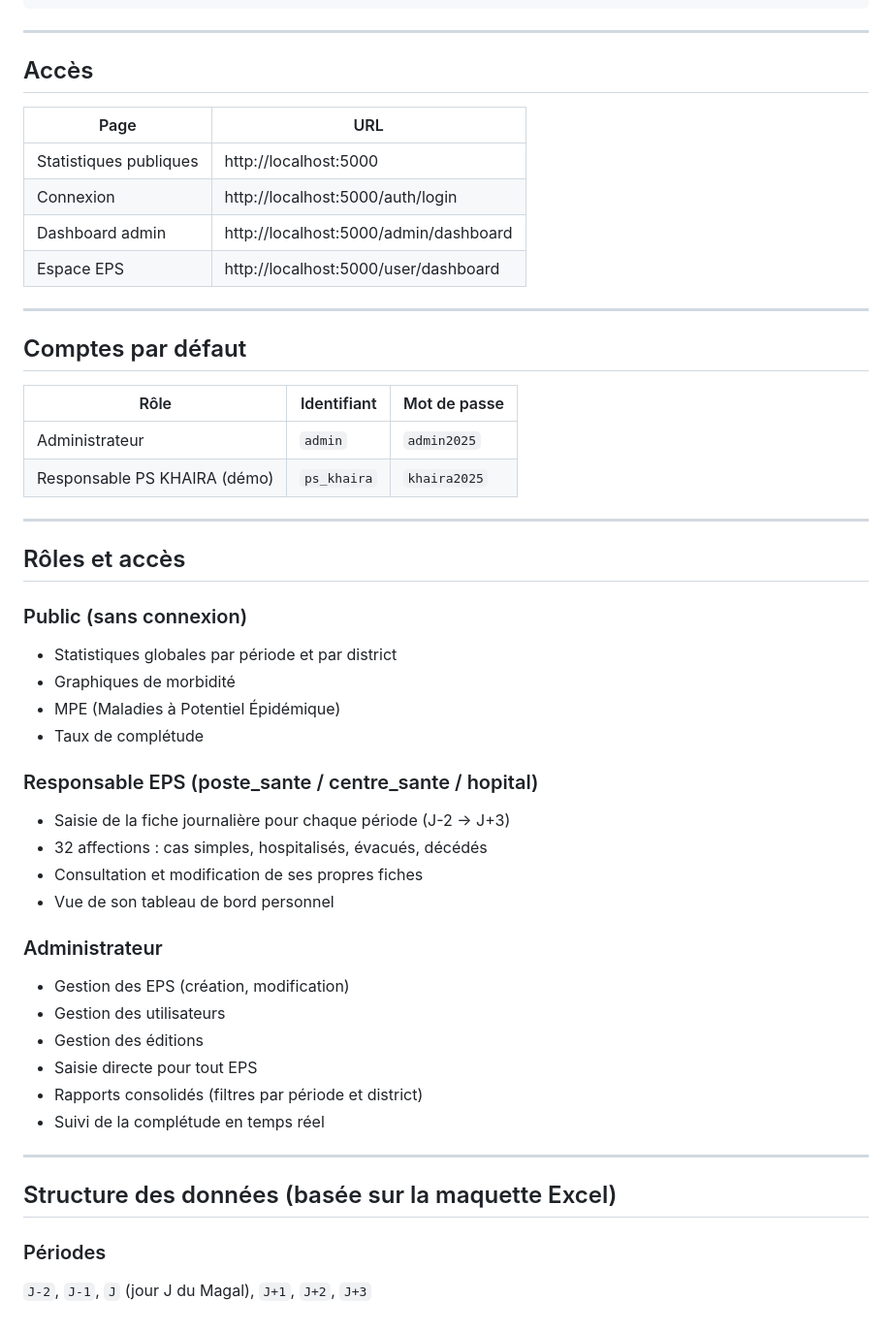
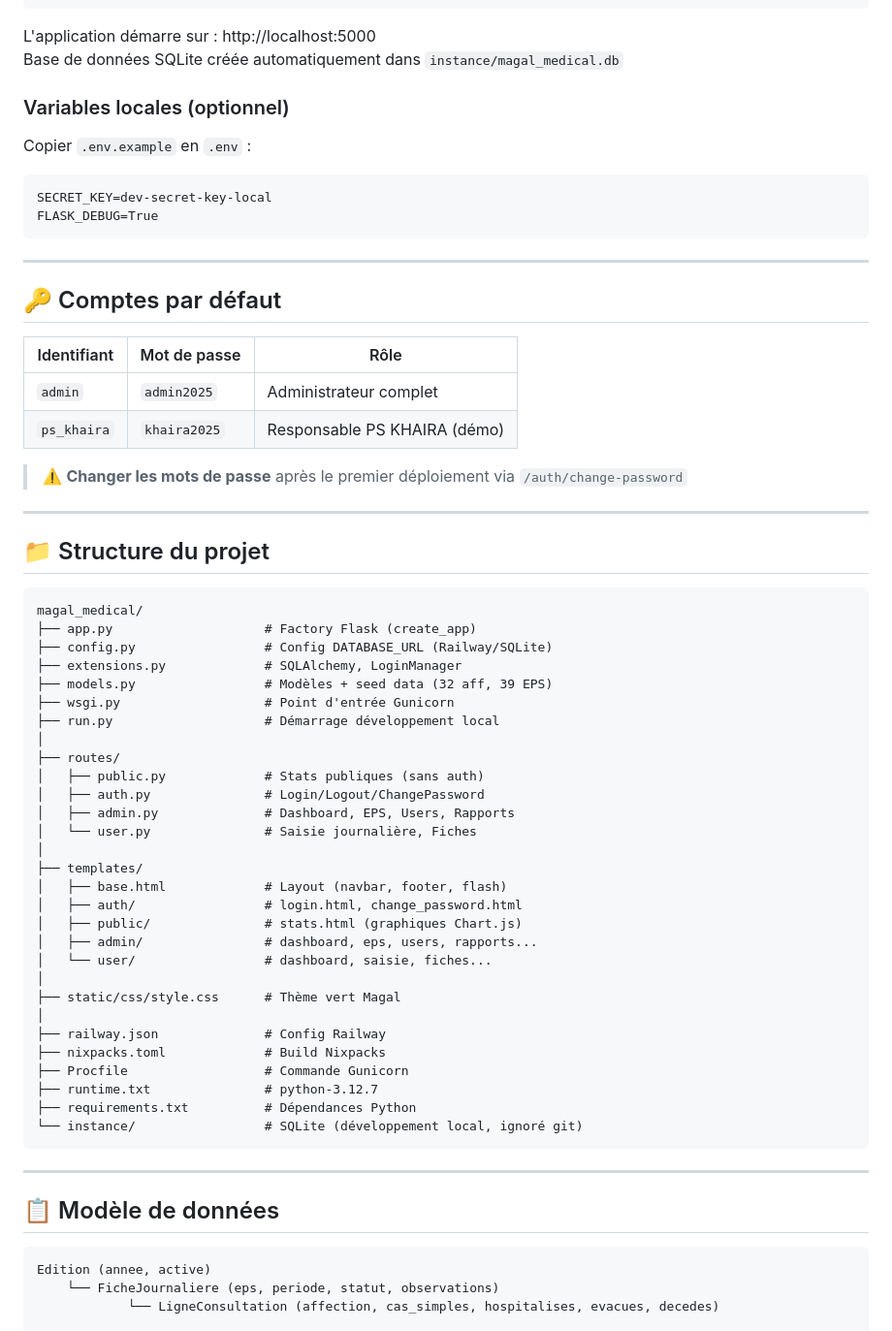
Before and after one commit to IbouKa/magal_medical, a Markdown page: README.md, the part around one of its changes. Shown at 97% size. GitHub-like rendering.

Commit message:
docs: rewrite README with Railway deployment, data model, and usage guide

````diff
--- a/README.md
+++ b/README.md
@@ -43,54 +133,69 @@ pip install -r requirements.txt
 python run.py
 ```
 
----
+L'application démarre sur : http://localhost:5000
+Base de données SQLite créée automatiquement dans `instance/magal_medical.db`
 
-## Accès
-
-| Page | URL |
-|------|-----|
-| Statistiques publiques | http://localhost:5000 |
-| Connexion | http://localhost:5000/auth/login |
-| Dashboard admin | http://localhost:5000/admin/dashboard |
-| Espace EPS | http://localhost:5000/user/dashboard |
+### Variables locales (optionnel)
+Copier `.env.example` en `.env` :
+```
+SECRET_KEY=dev-secret-key-local
+FLASK_DEBUG=True
+```
 
 ---
 
-## Comptes par défaut
+## 🔑 Comptes par défaut
 
-| Rôle | Identifiant | Mot de passe |
-|------|-------------|--------------|
-| Administrateur | `admin` | `admin2025` |
-| Responsable PS KHAIRA (démo) | `ps_khaira` | `khaira2025` |
+| Identifiant | Mot de passe | Rôle |
+|-------------|--------------|------|
+| `admin` | `admin2025` | Administrateur complet |
+| `ps_khaira` | `khaira2025` | Responsable PS KHAIRA (démo) |
+
+> ⚠️ **Changer les mots de passe** après le premier déploiement via `/auth/change-password`
 
 ---
 
-## Rôles et accès
+## 📁 Structure du projet
 
-### Public (sans connexion)
-- Statistiques globales par période et par district
-- Graphiques de morbidité
-- MPE (Maladies à Potentiel Épidémique)
-- Taux de complétude
-
-### Responsable EPS (poste_sante / centre_sante / hopital)
-- Saisie de la fiche journalière pour chaque période (J-2 → J+3)
-- 32 affections : cas simples, hospitalisés, évacués, décédés
-- Consultation et modification de ses propres fiches
-- Vue de son tableau de bord personnel
-
-### Administrateur
-- Gestion des EPS (création, modification)
-- Gestion des utilisateurs
-- Gestion des éditions
-- Saisie directe pour tout EPS
-- Rapports consolidés (filtres par période et district)
-- Suivi de la complétude en temps réel
+```
+magal_medical/
+├── app.py                    # Factory Flask (create_app)
+├── config.py                 # Config DATABASE_URL (Railway/SQLite)
+├── extensions.py             # SQLAlchemy, LoginManager
+├── models.py                 # Modèles + seed data (32 aff, 39 EPS)
+├── wsgi.py                   # Point d'entrée Gunicorn
+├── run.py                    # Démarrage développement local
+│
+├── routes/
+│   ├── public.py             # Stats publiques (sans auth)
+│   ├── auth.py               # Login/Logout/ChangePassword
+│   ├── admin.py              # Dashboard, EPS, Users, Rapports
+│   └── user.py               # Saisie journalière, Fiches
+│
+├── templates/
+│   ├── base.html             # Layout (navbar, footer, flash)
+│   ├── auth/                 # login.html, change_password.html
+│   ├── public/               # stats.html (graphiques Chart.js)
+│   ├── admin/                # dashboard, eps, users, rapports...
+│   └── user/                 # dashboard, saisie, fiches...
+│
+├── static/css/style.css      # Thème vert Magal
+│
+├── railway.json              # Config Railway
+├── nixpacks.toml             # Build Nixpacks
+├── Procfile                  # Commande Gunicorn
+├── runtime.txt               # python-3.12.7
+├── requirements.txt          # Dépendances Python
+└── instance/                 # SQLite (développement local, ignoré git)
+```
 
 ---
 
-## Structure des données (basée sur la maquette Excel)
+## 📋 Modèle de données
 
-### Périodes
-`J-2`, `J-1`, `J` (jour J du Magal), `J+1`, `J+2`, `J+3`
+```
+Edition (annee, active)
+    └── FicheJournaliere (eps, periode, statut, observations)
+            └── LigneConsultation (affection, cas_simples, hospitalises, evacues, decedes)
 
````
Also changed, not shown: other parts of README.md (+127 -69 lines).
